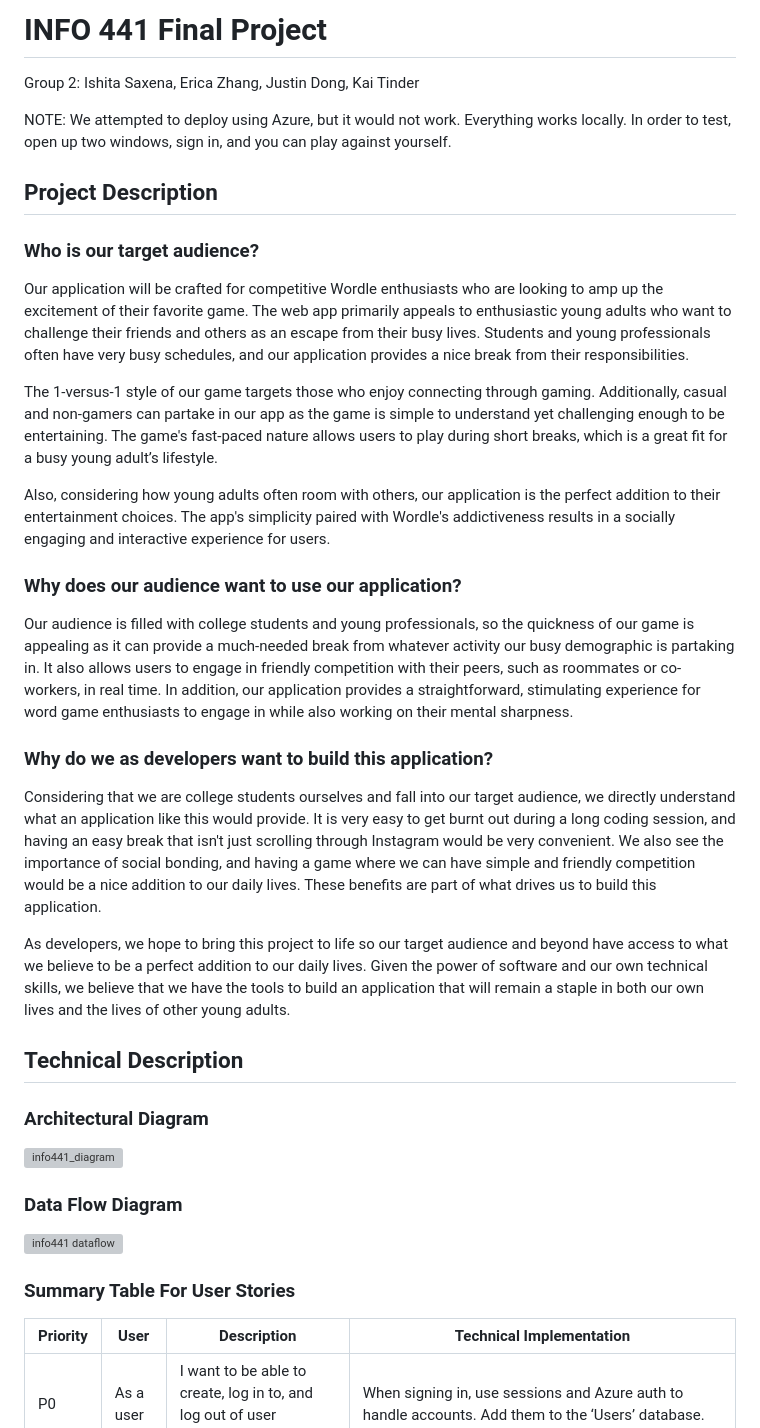
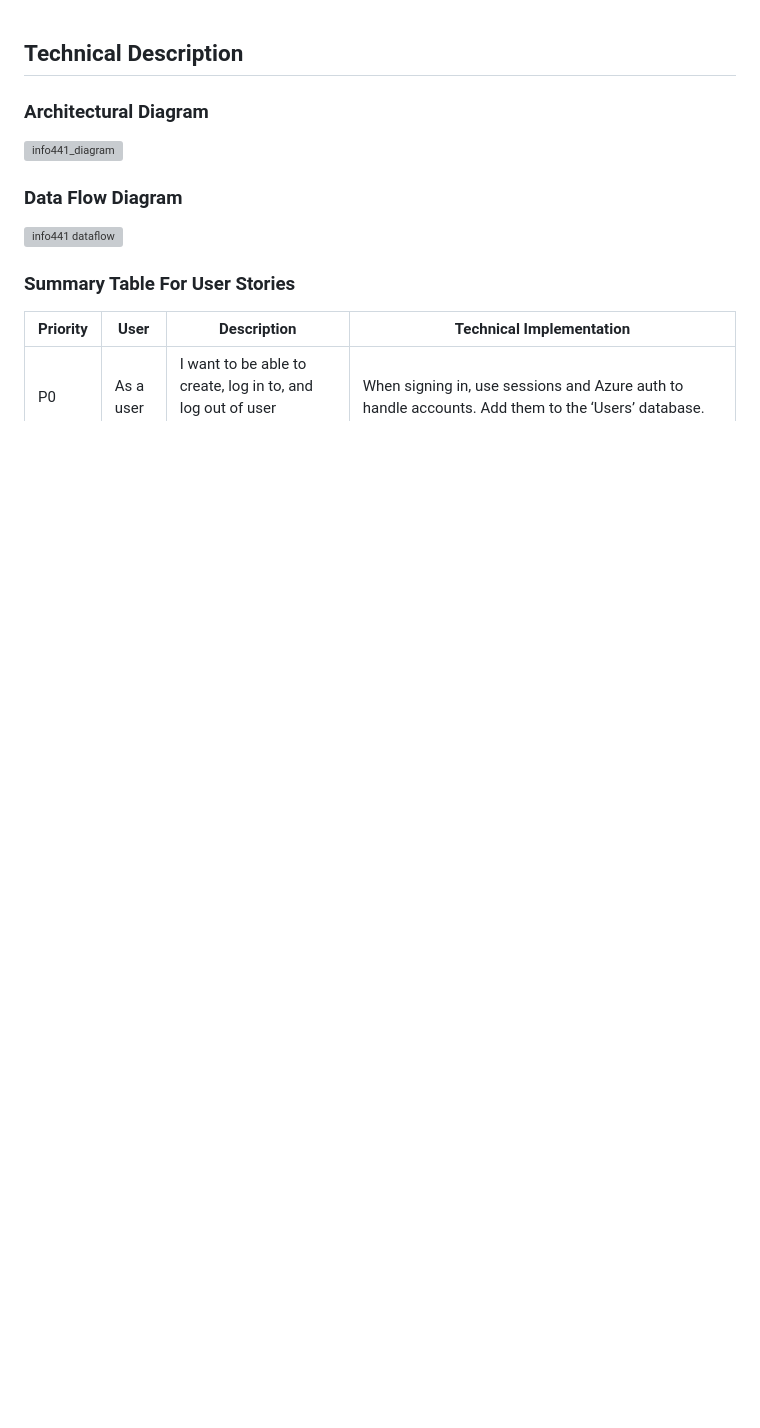
Before and after one commit to pinaple12/1v1_Wordle, a Markdown page: README.md, the part around the change. GitHub-like rendering; blank space fills up the shorter version; grey boxes are pictures that could not be loaded.

```diff
--- a/README.md
+++ b/README.md
@@ -1,22 +1,3 @@
-# INFO 441 Final Project
-Group 2: Ishita Saxena, Erica Zhang, Justin Dong, Kai Tinder
-
-NOTE: We attempted to deploy using Azure, but it would not work. Everything works locally.
-In order to test, open up two windows, sign in, and you can play against yourself.
-
-## Project Description
-### Who is our target audience?
-Our application will be crafted for competitive Wordle enthusiasts who are looking to amp up the excitement of their favorite game. The web app primarily appeals to enthusiastic young adults who want to challenge their friends and others as an escape from their busy lives. Students and young professionals often have very busy schedules, and our application provides a nice break from their responsibilities.
-
-The 1-versus-1 style of our game targets those who enjoy connecting through gaming. Additionally, casual and non-gamers can partake in our app as the game is simple to understand yet challenging enough to be entertaining. The game's fast-paced nature allows users to play during short breaks, which is a great fit for a busy young adult’s lifestyle.
-
-Also, considering how young adults often room with others, our application is the perfect addition to their entertainment choices. The app's simplicity paired with Wordle's addictiveness results in a socially engaging and interactive experience for users.
-### Why does our audience want to use our application?
-Our audience is filled with college students and young professionals, so the quickness of our game is appealing as it can provide a much-needed break from whatever activity our busy demographic is partaking in. It also allows users to engage in friendly competition with their peers, such as roommates or co-workers, in real time. In addition, our application provides a straightforward, stimulating experience for word game enthusiasts to engage in while also working on their mental sharpness.
-### Why do we as developers want to build this application?
-Considering that we are college students ourselves and fall into our target audience, we directly understand what an application like this would provide. It is very easy to get burnt out during a long coding session, and having an easy break that isn't just scrolling through Instagram would be very convenient. We also see the importance of social bonding, and having a game where we can have simple and friendly competition would be a nice addition to our daily lives. These benefits are part of what drives us to build this application.
-
-As developers, we hope to bring this project to life so our target audience and beyond have access to what we believe to be a perfect addition to our daily lives. Given the power of software and our own technical skills, we believe that we have the tools to build an application that will remain a staple in both our own lives and the lives of other young adults.
 
 ## Technical Description
 ### Architectural Diagram
```
